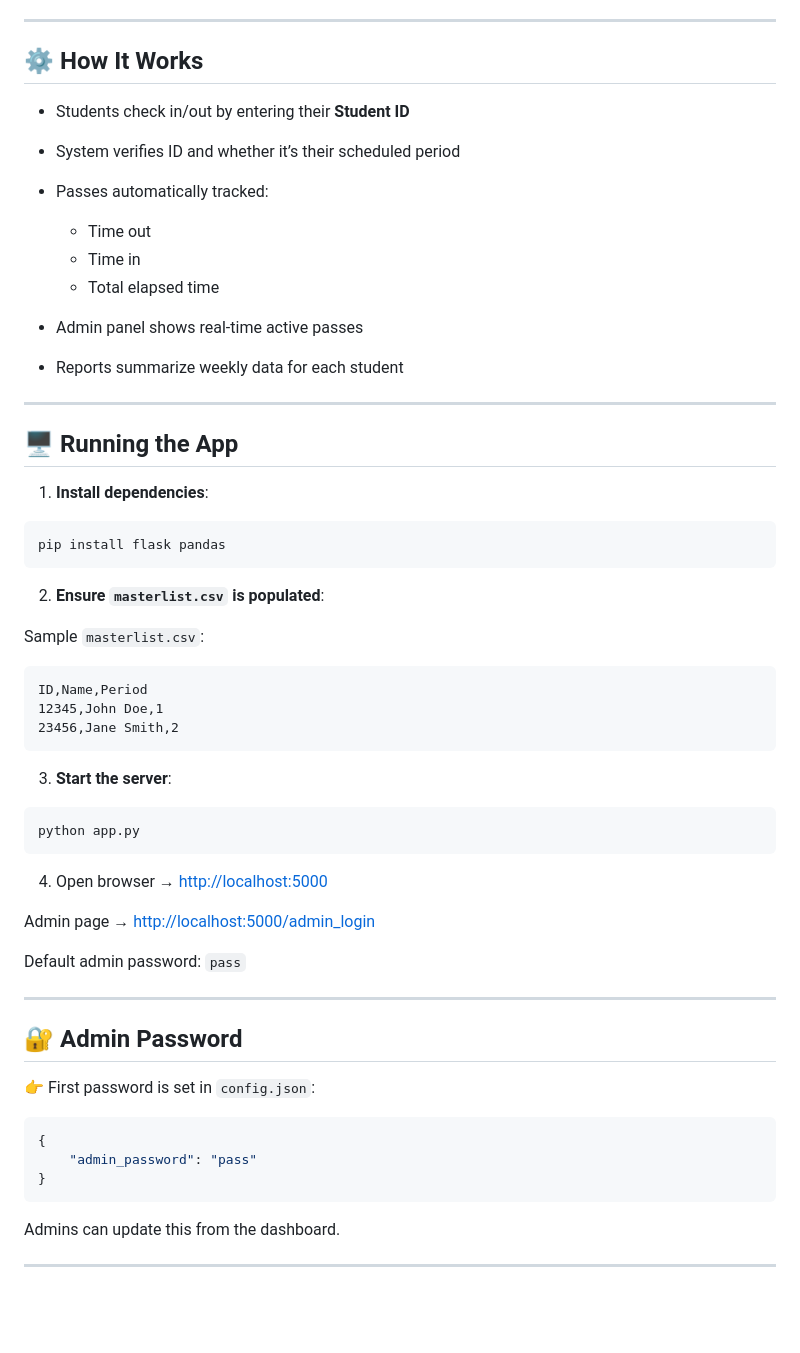
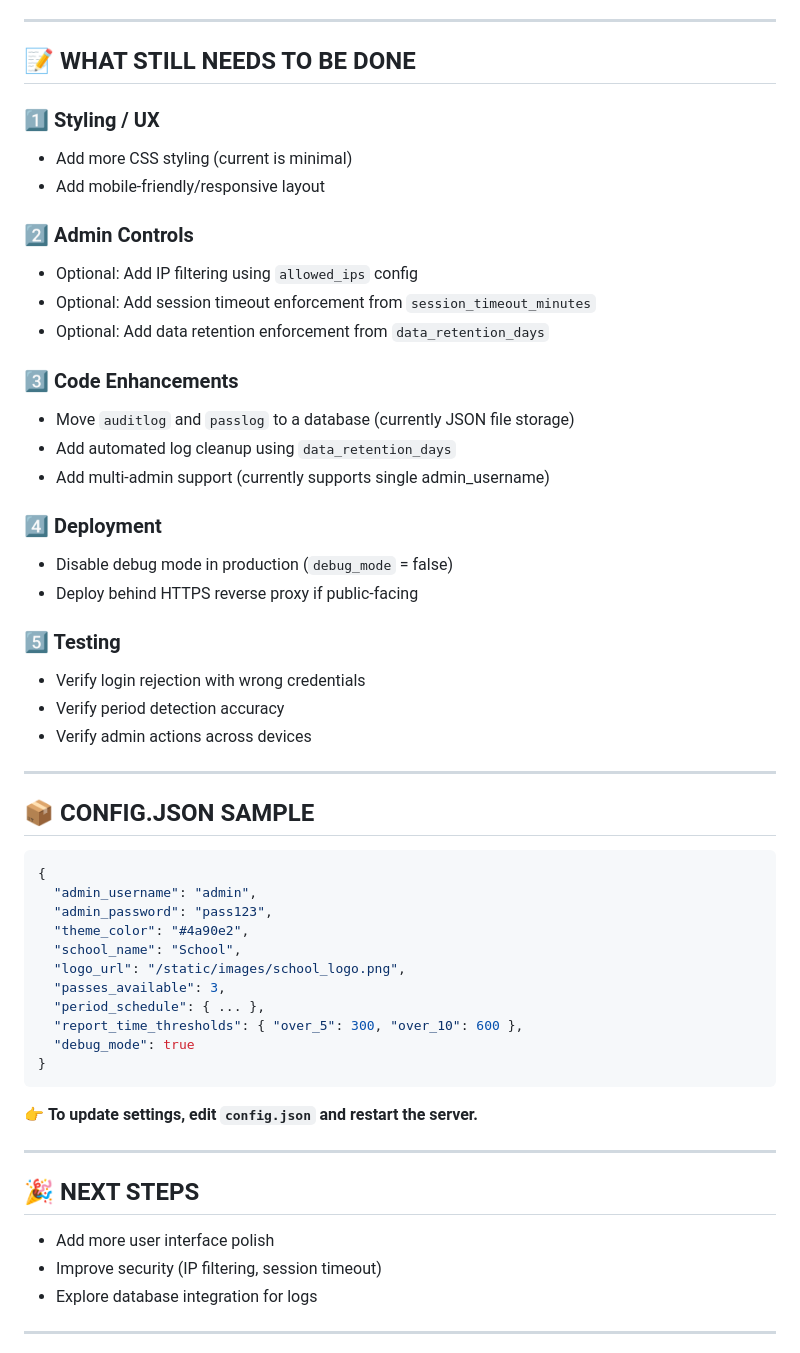
Before and after one commit to InfusedChooch/psychic-waddle, a Markdown page: README.md, the part around the change printed below. GitHub-like rendering; blank space fills up the shorter version.

````diff
--- a/README.md
+++ b/README.md
@@ -61,63 +67,63 @@ A **Flask-based web app** to track student hall passes in real-time, with admin
 
 ---
 
-## ⚙️ How It Works
+## 📝 WHAT STILL NEEDS TO BE DONE
 
-* Students check in/out by entering their **Student ID**
-* System verifies ID and whether it’s their scheduled period
-* Passes automatically tracked:
+### 1️⃣ Styling / UX
 
-  * Time out
-  * Time in
-  * Total elapsed time
-* Admin panel shows real-time active passes
-* Reports summarize weekly data for each student
+* Add more CSS styling (current is minimal)
+* Add mobile-friendly/responsive layout
+
+### 2️⃣ Admin Controls
+
+* Optional: Add IP filtering using `allowed_ips` config
+* Optional: Add session timeout enforcement from `session_timeout_minutes`
+* Optional: Add data retention enforcement from `data_retention_days`
+
+### 3️⃣ Code Enhancements
+
+* Move `auditlog` and `passlog` to a database (currently JSON file storage)
+* Add automated log cleanup using `data_retention_days`
+* Add multi-admin support (currently supports single admin\_username)
+
+### 4️⃣ Deployment
+
+* Disable debug mode in production (`debug_mode` = false)
+* Deploy behind HTTPS reverse proxy if public-facing
+
+### 5️⃣ Testing
+
+* Verify login rejection with wrong credentials
+* Verify period detection accuracy
+* Verify admin actions across devices
 
 ---
 
-## 🖥️ Running the App
+## 📦 CONFIG.JSON SAMPLE
 
-1. **Install dependencies**:
-
-```bash
-pip install flask pandas
+```json
+{
+  "admin_username": "admin",
+  "admin_password": "pass123",
+  "theme_color": "#4a90e2",
+  "school_name": "School",
+  "logo_url": "/static/images/school_logo.png",
+  "passes_available": 3,
+  "period_schedule": { ... },
+  "report_time_thresholds": { "over_5": 300, "over_10": 600 },
+  "debug_mode": true
+}
 ```
 
-2. **Ensure `masterlist.csv` is populated**:
-
-Sample `masterlist.csv`:
-
-```csv
-ID,Name,Period
-12345,John Doe,1
-23456,Jane Smith,2
-```
-
-3. **Start the server**:
-
-```bash
-python app.py
-```
-
-4. Open browser → [http://localhost:5000](http://localhost:5000)
-
-Admin page → [http://localhost:5000/admin\_login](http://localhost:5000/admin_login)
-
-Default admin password: `pass`
+👉 **To update settings, edit `config.json` and restart the server.**
 
 ---
 
-## 🔐 Admin Password
+## 🎉 NEXT STEPS
 
-👉 First password is set in `config.json`:
-
-```json
-{
-    "admin_password": "pass"
-}
-```
-
-Admins can update this from the dashboard.
+* Add more user interface polish
+* Improve security (IP filtering, session timeout)
+* Explore database integration for logs
 
 ---
 
````
Also changed, not shown: other parts of README.md (+62 -139 lines).
